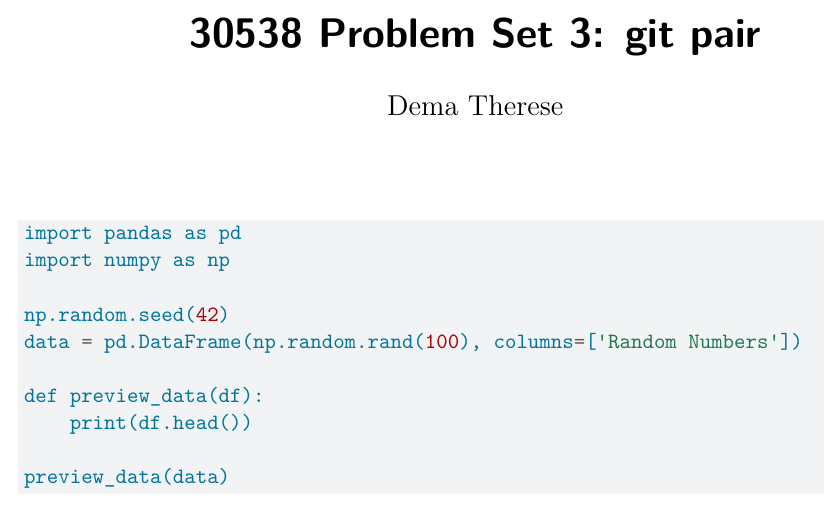
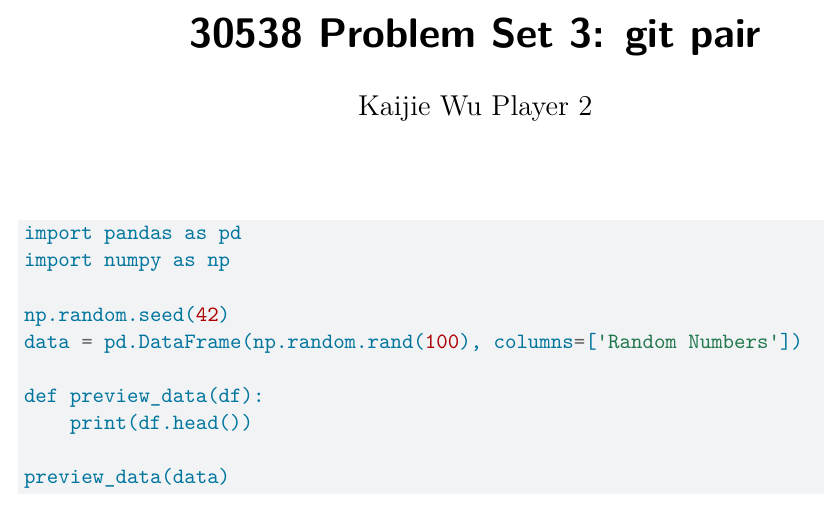
Before and after one commit to jameswkj/Kaijie-PS3-Pair, a Quarto document (ps3_pair.qmd): part of the page, cut so that both start at the same text. Rendered offline with R 4.5, knitr and Pandoc in place of Quarto, then LaTeX, with nearby package versions.

Commit message:
P2 changes name

```diff
--- a/ps3_pair.qmd
+++ b/ps3_pair.qmd
@@ -1,6 +1,6 @@
 ---
 title: "30538 Problem Set 3: git pair"
-author: "Dema Therese"
+author: "Kaijie Wu Player 2"
 format:
   pdf:
     keep-tex: true
```
